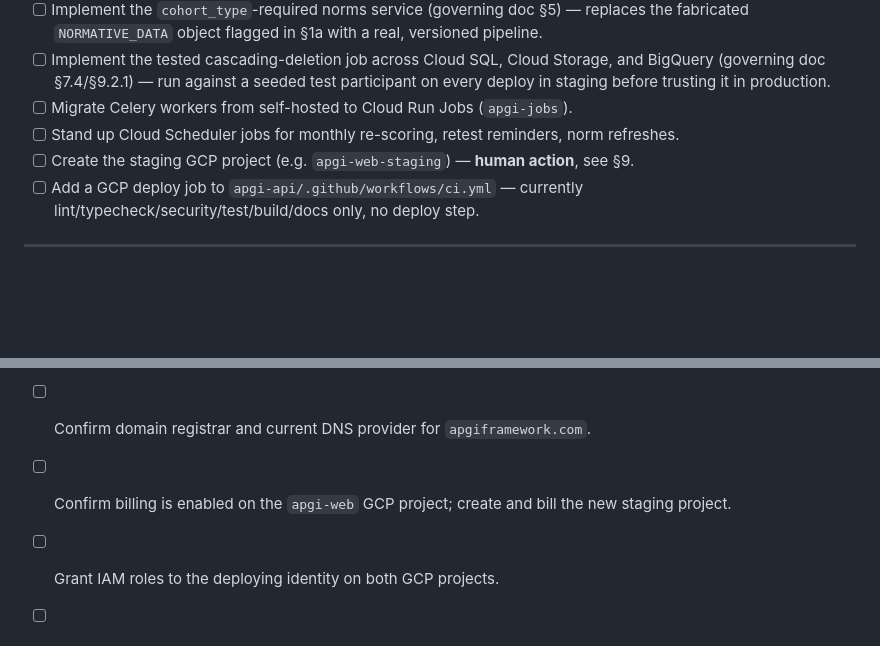
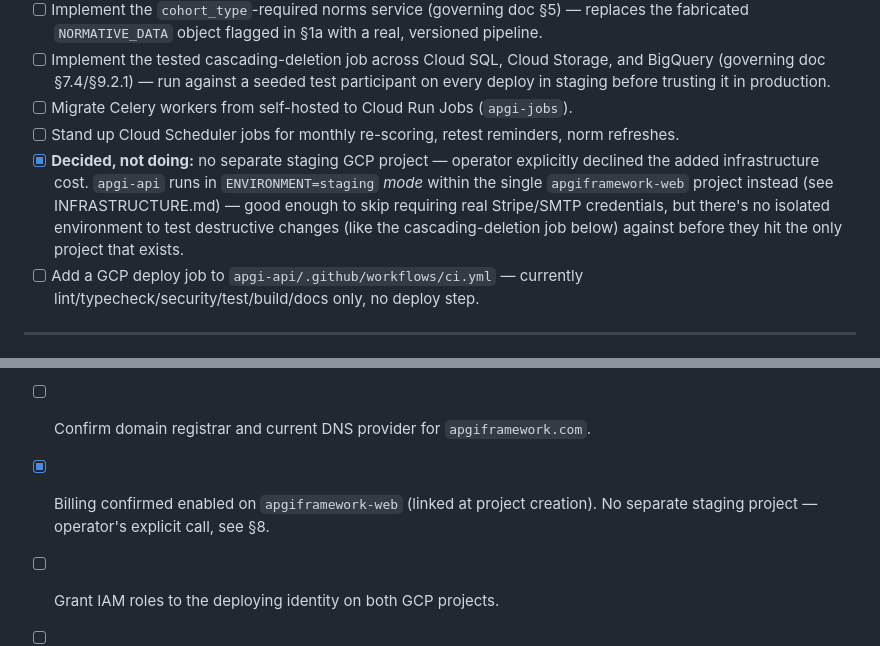
Before and after one commit to apgiframework/apgiframework.com, a Markdown page: TASKS.md, 2 parts joined by grey strips. Rendered like a GitHub page; blank space fills up the shorter version.

Commit message:
Record decision: no separate staging GCP project (cost)
Co-Authored-By: Claude Sonnet 5 <noreply@anthropic.com>

```diff
--- a/TASKS.md
+++ b/TASKS.md
@@ -179,7 +179,7 @@ Most of these belong to `apgi-api`/the hosting layer rather than static HTML —
 - [ ] Implement the tested cascading-deletion job across Cloud SQL, Cloud Storage, and BigQuery (governing doc §7.4/§9.2.1) — run against a seeded test participant on every deploy in staging before trusting it in production.
 - [ ] Migrate Celery workers from self-hosted to Cloud Run Jobs (`apgi-jobs`).
 - [ ] Stand up Cloud Scheduler jobs for monthly re-scoring, retest reminders, norm refreshes.
-- [ ] Create the staging GCP project (e.g. `apgi-web-staging`) — **human action**, see §9.
+- [x] **Decided, not doing:** no separate staging GCP project — operator explicitly declined the added infrastructure cost. `apgi-api` runs in `ENVIRONMENT=staging` *mode* within the single `apgiframework-web` project instead (see INFRASTRUCTURE.md) — good enough to skip requiring real Stripe/SMTP credentials, but there's no isolated environment to test destructive changes (like the cascading-deletion job below) against before they hit the only project that exists.
 - [ ] Add a GCP deploy job to `apgi-api/.github/workflows/ci.yml` — currently lint/typecheck/security/test/build/docs only, no deploy step.
 
 ---
@@ -188,7 +188,7 @@ Most of these belong to `apgi-api`/the hosting layer rather than static HTML —
 
 - [ ] Legal/regulatory review of `funnels/6_healthcare_professionals.html` and `funnels/2_therapists_coaches.html` before either is republished in any form (medical-device reclassification risk).
 - [ ] Confirm domain registrar and current DNS provider for `apgiframework.com`.
-- [ ] Confirm billing is enabled on the `apgi-web` GCP project; create and bill the new staging project.
+- [x] Billing confirmed enabled on `apgiframework-web` (linked at project creation). No separate staging project — operator's explicit call, see §8.
 - [ ] Grant IAM roles to the deploying identity on both GCP projects.
 - [ ] OSF pre-registration (governing doc §0.1) — required before any pilot recruitment.
 - [ ] Privacy lawyer review of the item bank (governing doc §7.2) — required given Article 9 special-category-data exposure (interoceptive/mood items).
```
